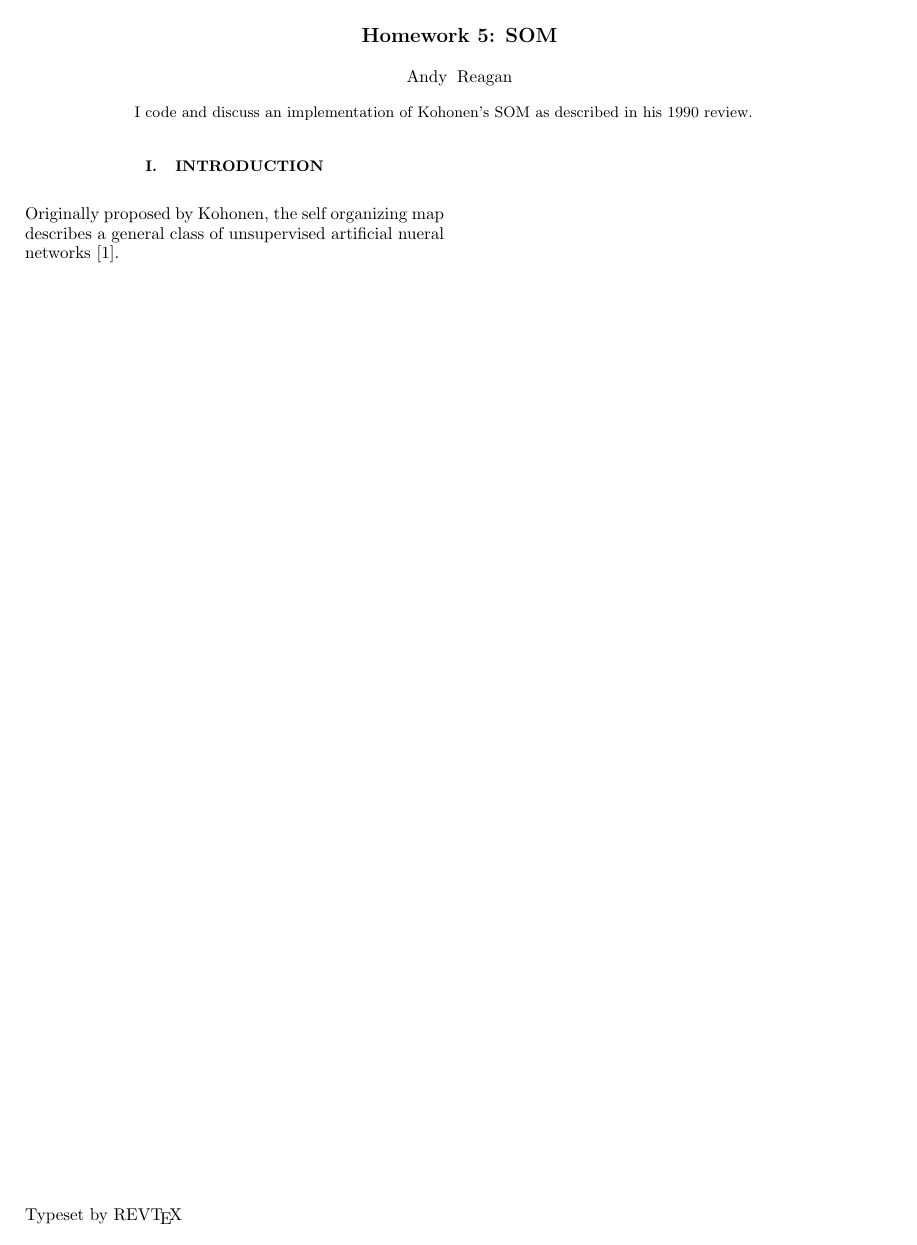
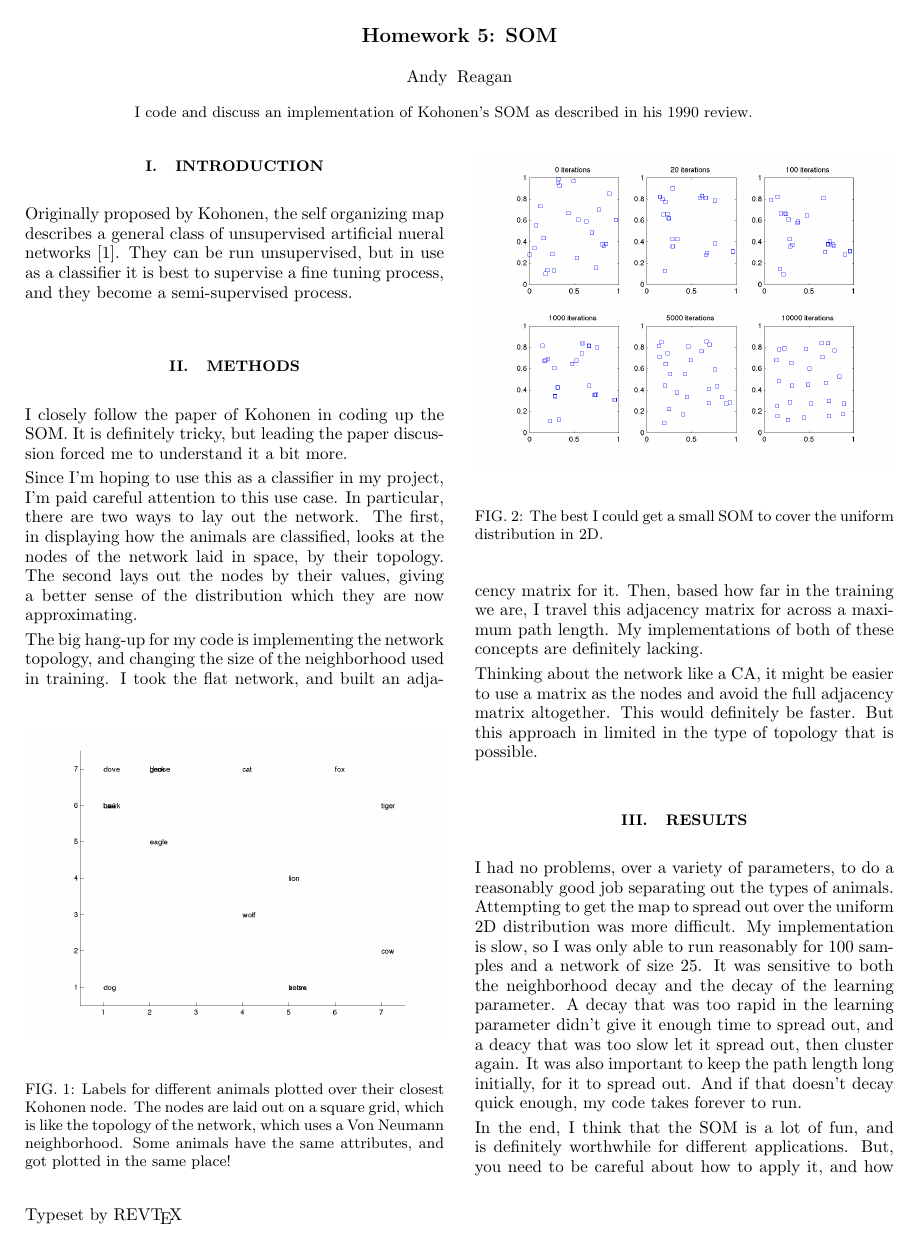
Before and after one commit to andyreagan/CSYS359, a LaTeX problem sheet (hw05/writeup.tex): page 1 of 4 before the commit and page 1 of 3 after it. Compiled offline with pdfLaTeX.

Commit message:
ran for uniform 2D

```diff
--- a/hw05/writeup.tex
+++ b/hw05/writeup.tex
@@ -48,17 +48,55 @@ I code and discuss an implementation of Kohonen's SOM as described in his 1990 r
 
 \maketitle
 
-
 \section{Introduction}
 
 Originally proposed by Kohonen, the self organizing map describes a general class of unsupervised artificial nueral networks \cite{kohonen1990self}.
+They can be run unsupervised, but in use as a classifier it is best to supervise a fine tuning process, and they become a semi-supervised process.
 
-%% \begin{figure}[h]
-%%  \centering
-%%   \includegraphics[width=0.48\textwidth]{115.png}
-%%   \label{fig:5}
-%%   \caption{Direct comparison over 100 trials of the convergence when presenting training data in a random or repeated order.}
-%% \end{figure}
+\begin{figure}
+ \centering
+  \includegraphics[width=0.48\textwidth]{figures/animals-layout.png}
+  \label{fig:1}
+  \caption{Labels for different animals plotted over their closest Kohonen node.
+The nodes are laid out on a square grid, which is like the topology of the network, which uses a Von Neumann neighborhood.
+Some animals have the same attributes, and got plotted in the same place!}
+\end{figure}
 
-\clearpage
-\pagebreak
+\begin{figure}
+ \centering
+  \includegraphics[width=0.48\textwidth]{figures/SOM_uniform_dist_covering_long_corrected.png}
+  \label{fig:2}
+  \caption{The best I could get a small SOM to cover the uniform distribution in 2D.}
+\end{figure}
+
+\section{Methods}
+
+I closely follow the paper of Kohonen in coding up the SOM.
+It is definitely tricky, but leading the paper discussion forced me to understand it a bit more.
+
+Since I'm hoping to use this as a classifier in my project, I'm paid careful attention to this use case.
+In particular, there are two ways to lay out the network.
+The first, in displaying how the animals are classified, looks at the nodes of the network laid in space, by their topology.
+The second lays out the nodes by their values, giving a better sense of the distribution which they are now approximating.
+
+The big hang-up for my code is implementing the network topology, and changing the size of the neighborhood used in training.
+I took the flat network, and built an adjacency matrix for it.
+Then, based how far in the training we are, I travel this adjacency matrix for across a maximum path length.
+My implementations of both of these concepts are definitely lacking.
+
+Thinking about the network like a CA, it might be easier to use a matrix as the nodes and avoid the full adjacency matrix altogether.
+This would definitely be faster.
+But this approach in limited in the type of topology that is possible.
+
+\section{Results}
+
+I had no problems, over a variety of parameters, to do a reasonably good job separating out the types of animals.
+Attempting to get the map to spread out over the uniform 2D distribution was more difficult.
+My implementation is slow, so I was only able to run reasonably for 100 samples and a network of size 25.
+It was sensitive to both the neighborhood decay and the decay of the learning parameter.
+A decay that was too rapid in the learning parameter didn't give it enough time to spread out, and a deacy that was too slow let it spread out, then cluster again.
+It was also important to keep the path length long initially, for it to spread out.
+And if that doesn't decay quick enough, my code takes forever to run.
+
+In the end, I think that the SOM is a lot of fun, and is definitely worthwhile for different applications.
+But, you need to be careful about how to apply it, and how to interperet the results.
```
Also changed, not shown: hw05/figures/SOM_uniform_dist_covering.png (added), hw05/figures/SOM_uniform_dist_covering_long.png (added), hw05/figures/SOM_uniform_dist_covering_long_corrected.png (added), hw05/figures/SOM_uniform_dist_covering_short.png (added), hw05/figures/animals-layout-corrected.png (added), hw05/figures/animals-layout.png (added), hw05/writeup.pdf, hw05/writeup.tex (45 more changed lines), 3 other files.
